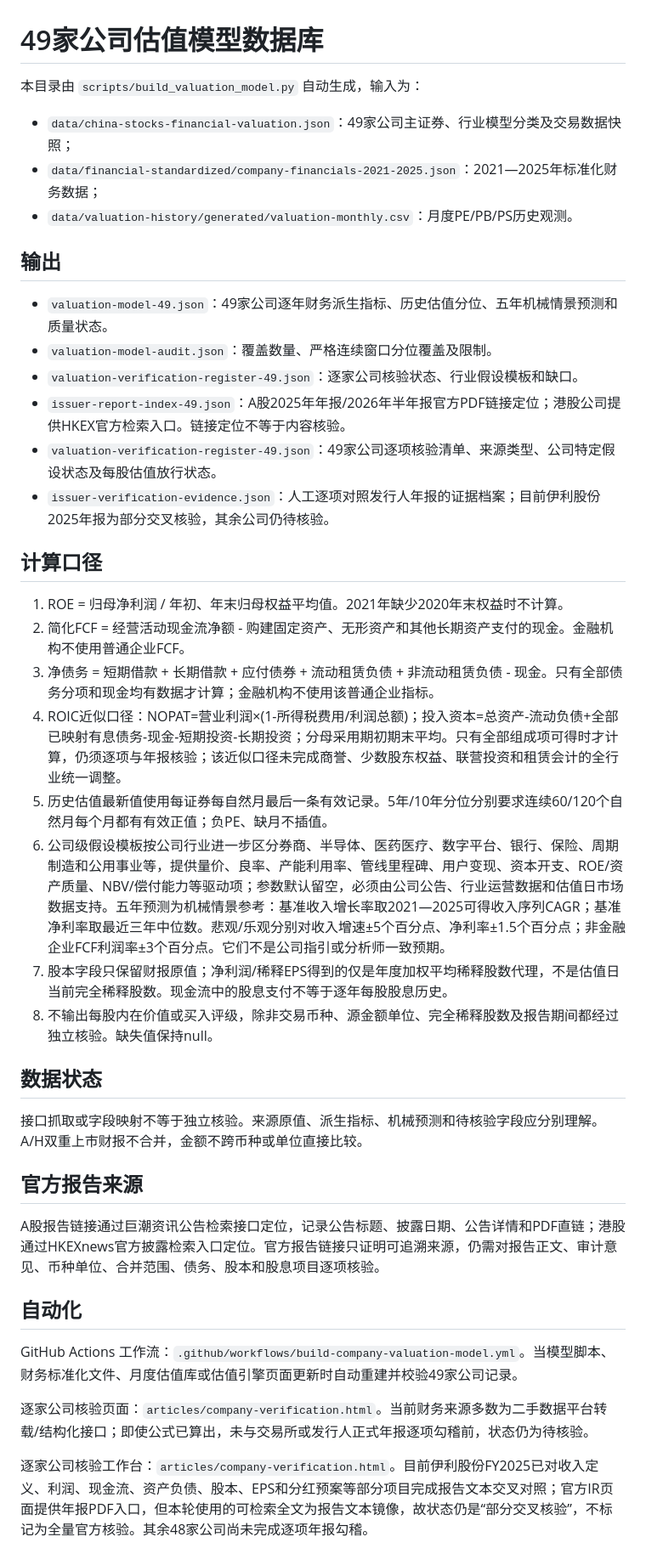
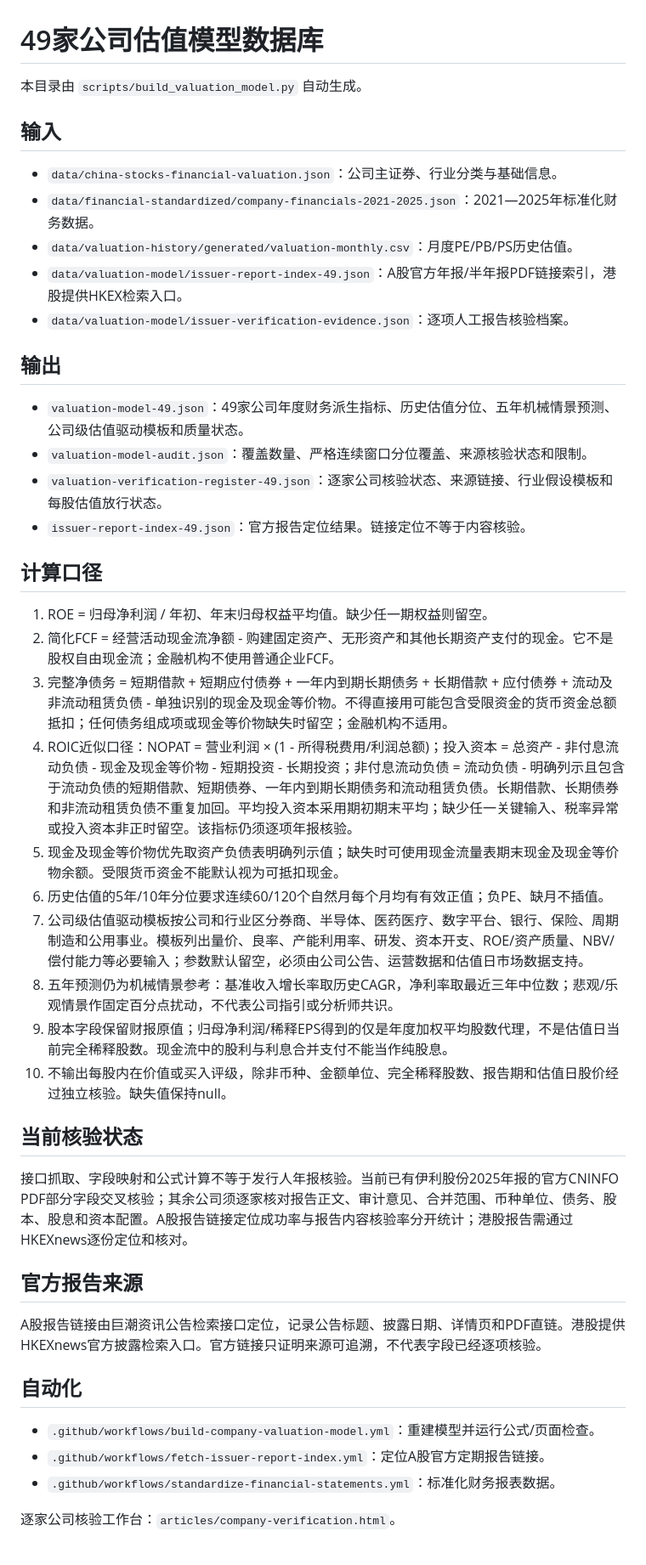
Before and after one commit to yuweijia1992/demo, a Markdown page: data/valuation-model/README.md, the part around the change. Shown at 85% size. Drawn GitHub-style.

Commit message:
Rewrite valuation model methodology and verification status accurately

```diff
--- a/data/valuation-model/README.md
+++ b/data/valuation-model/README.md
@@ -1,43 +1,41 @@
 # 49家公司估值模型数据库
 
-本目录由 `scripts/build_valuation_model.py` 自动生成，输入为：
+本目录由 `scripts/build_valuation_model.py` 自动生成。
 
-- `data/china-stocks-financial-valuation.json`：49家公司主证券、行业模型分类及交易数据快照；
-- `data/financial-standardized/company-financials-2021-2025.json`：2021—2025年标准化财务数据；
-- `data/valuation-history/generated/valuation-monthly.csv`：月度PE/PB/PS历史观测。
+## 输入
+- `data/china-stocks-financial-valuation.json`：公司主证券、行业分类与基础信息。
+- `data/financial-standardized/company-financials-2021-2025.json`：2021—2025年标准化财务数据。
+- `data/valuation-history/generated/valuation-monthly.csv`：月度PE/PB/PS历史估值。
+- `data/valuation-model/issuer-report-index-49.json`：A股官方年报/半年报PDF链接索引，港股提供HKEX检索入口。
+- `data/valuation-model/issuer-verification-evidence.json`：逐项人工报告核验档案。
 
 ## 输出
-
-- `valuation-model-49.json`：49家公司逐年财务派生指标、历史估值分位、五年机械情景预测和质量状态。
-- `valuation-model-audit.json`：覆盖数量、严格连续窗口分位覆盖及限制。
-- `valuation-verification-register-49.json`：逐家公司核验状态、行业假设模板和缺口。
-- `issuer-report-index-49.json`：A股2025年年报/2026年半年报官方PDF链接定位；港股公司提供HKEX官方检索入口。链接定位不等于内容核验。
-- `valuation-verification-register-49.json`：49家公司逐项核验清单、来源类型、公司特定假设状态及每股估值放行状态。
-- `issuer-verification-evidence.json`：人工逐项对照发行人年报的证据档案；目前伊利股份2025年报为部分交叉核验，其余公司仍待核验。
+- `valuation-model-49.json`：49家公司年度财务派生指标、历史估值分位、五年机械情景预测、公司级估值驱动模板和质量状态。
+- `valuation-model-audit.json`：覆盖数量、严格连续窗口分位覆盖、来源核验状态和限制。
+- `valuation-verification-register-49.json`：逐家公司核验状态、来源链接、行业假设模板和每股估值放行状态。
+- `issuer-report-index-49.json`：官方报告定位结果。链接定位不等于内容核验。
 
 ## 计算口径
+1. ROE = 归母净利润 / 年初、年末归母权益平均值。缺少任一期权益则留空。
+2. 简化FCF = 经营活动现金流净额 - 购建固定资产、无形资产和其他长期资产支付的现金。它不是股权自由现金流；金融机构不使用普通企业FCF。
+3. 完整净债务 = 短期借款 + 短期应付债券 + 一年内到期长期债务 + 长期借款 + 应付债券 + 流动及非流动租赁负债 - 单独识别的现金及现金等价物。不得直接用可能包含受限资金的货币资金总额抵扣；任何债务组成项或现金等价物缺失时留空；金融机构不适用。
+4. ROIC近似口径：NOPAT = 营业利润 × (1 - 所得税费用/利润总额)；投入资本 = 总资产 - 非付息流动负债 - 现金及现金等价物 - 短期投资 - 长期投资；非付息流动负债 = 流动负债 - 明确列示且包含于流动负债的短期借款、短期债券、一年内到期长期债务和流动租赁负债。长期借款、长期债券和非流动租赁负债不重复加回。平均投入资本采用期初期末平均；缺少任一关键输入、税率异常或投入资本非正时留空。该指标仍须逐项年报核验。
+5. 现金及现金等价物优先取资产负债表明确列示值；缺失时可使用现金流量表期末现金及现金等价物余额。受限货币资金不能默认视为可抵扣现金。
+6. 历史估值的5年/10年分位要求连续60/120个自然月每个月均有有效正值；负PE、缺月不插值。
+7. 公司级估值驱动模板按公司和行业区分券商、半导体、医药医疗、数字平台、银行、保险、周期制造和公用事业。模板列出量价、良率、产能利用率、研发、资本开支、ROE/资产质量、NBV/偿付能力等必要输入；参数默认留空，必须由公司公告、运营数据和估值日市场数据支持。
+8. 五年预测仍为机械情景参考：基准收入增长率取历史CAGR，净利率取最近三年中位数；悲观/乐观情景作固定百分点扰动，不代表公司指引或分析师共识。
+9. 股本字段保留财报原值；归母净利润/稀释EPS得到的仅是年度加权平均股数代理，不是估值日当前完全稀释股数。现金流中的股利与利息合并支付不能当作纯股息。
+10. 不输出每股内在价值或买入评级，除非币种、金额单位、完全稀释股数、报告期和估值日股价经过独立核验。缺失值保持null。
 
-1. ROE = 归母净利润 / 年初、年末归母权益平均值。2021年缺少2020年末权益时不计算。
-2. 简化FCF = 经营活动现金流净额 - 购建固定资产、无形资产和其他长期资产支付的现金。金融机构不使用普通企业FCF。
-3. 净债务 = 短期借款 + 长期借款 + 应付债券 + 流动租赁负债 + 非流动租赁负债 - 现金。只有全部债务分项和现金均有数据才计算；金融机构不使用该普通企业指标。
-4. ROIC近似口径：NOPAT=营业利润×(1-所得税费用/利润总额)；投入资本=总资产-流动负债+全部已映射有息债务-现金-短期投资-长期投资；分母采用期初期末平均。只有全部组成项可得时才计算，仍须逐项与年报核验；该近似口径未完成商誉、少数股东权益、联营投资和租赁会计的全行业统一调整。
-5. 历史估值最新值使用每证券每自然月最后一条有效记录。5年/10年分位分别要求连续60/120个自然月每个月都有有效正值；负PE、缺月不插值。
-6. 公司级假设模板按公司行业进一步区分券商、半导体、医药医疗、数字平台、银行、保险、周期制造和公用事业等，提供量价、良率、产能利用率、管线里程碑、用户变现、资本开支、ROE/资产质量、NBV/偿付能力等驱动项；参数默认留空，必须由公司公告、行业运营数据和估值日市场数据支持。五年预测为机械情景参考：基准收入增长率取2021—2025可得收入序列CAGR；基准净利率取最近三年中位数。悲观/乐观分别对收入增速±5个百分点、净利率±1.5个百分点；非金融企业FCF利润率±3个百分点。它们不是公司指引或分析师一致预期。
-7. 股本字段只保留财报原值；净利润/稀释EPS得到的仅是年度加权平均稀释股数代理，不是估值日当前完全稀释股数。现金流中的股息支付不等于逐年每股股息历史。
-8. 不输出每股内在价值或买入评级，除非交易币种、源金额单位、完全稀释股数及报告期间都经过独立核验。缺失值保持null。
-
-## 数据状态
-
-接口抓取或字段映射不等于独立核验。来源原值、派生指标、机械预测和待核验字段应分别理解。A/H双重上市财报不合并，金额不跨币种或单位直接比较。
+## 当前核验状态
+接口抓取、字段映射和公式计算不等于发行人年报核验。当前已有伊利股份2025年报的官方CNINFO PDF部分字段交叉核验；其余公司须逐家核对报告正文、审计意见、合并范围、币种单位、债务、股本、股息和资本配置。A股报告链接定位成功率与报告内容核验率分开统计；港股报告需通过HKEXnews逐份定位和核对。
 
 ## 官方报告来源
-
-A股报告链接通过巨潮资讯公告检索接口定位，记录公告标题、披露日期、公告详情和PDF直链；港股通过HKEXnews官方披露检索入口定位。官方报告链接只证明可追溯来源，仍需对报告正文、审计意见、币种单位、合并范围、债务、股本和股息项目逐项核验。
+A股报告链接由巨潮资讯公告检索接口定位，记录公告标题、披露日期、详情页和PDF直链。港股提供HKEXnews官方披露检索入口。官方链接只证明来源可追溯，不代表字段已经逐项核验。
 
 ## 自动化
+- `.github/workflows/build-company-valuation-model.yml`：重建模型并运行公式/页面检查。
+- `.github/workflows/fetch-issuer-report-index.yml`：定位A股官方定期报告链接。
+- `.github/workflows/standardize-financial-statements.yml`：标准化财务报表数据。
 
-GitHub Actions 工作流：`.github/workflows/build-company-valuation-model.yml`。当模型脚本、财务标准化文件、月度估值库或估值引擎页面更新时自动重建并校验49家公司记录。
-
-逐家公司核验页面：`articles/company-verification.html`。当前财务来源多数为二手数据平台转载/结构化接口；即使公式已算出，未与交易所或发行人正式年报逐项勾稽前，状态仍为待核验。
-
-逐家公司核验工作台：`articles/company-verification.html`。目前伊利股份FY2025已对收入定义、利润、现金流、资产负债、股本、EPS和分红预案等部分项目完成报告文本交叉对照；官方IR页面提供年报PDF入口，但本轮使用的可检索全文为报告文本镜像，故状态仍是“部分交叉核验”，不标记为全量官方核验。其余48家公司尚未完成逐项年报勾稽。
+逐家公司核验工作台：`articles/company-verification.html`。
```
